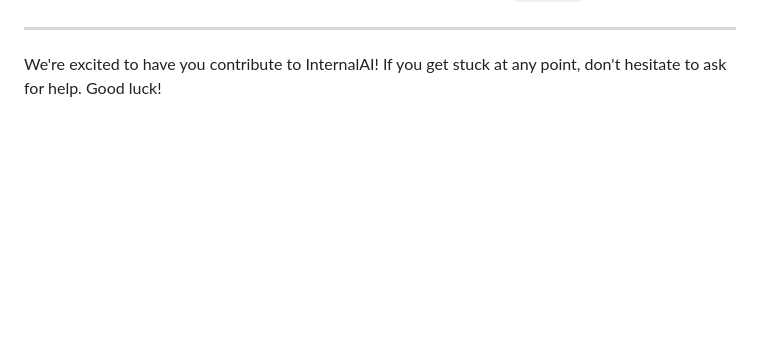
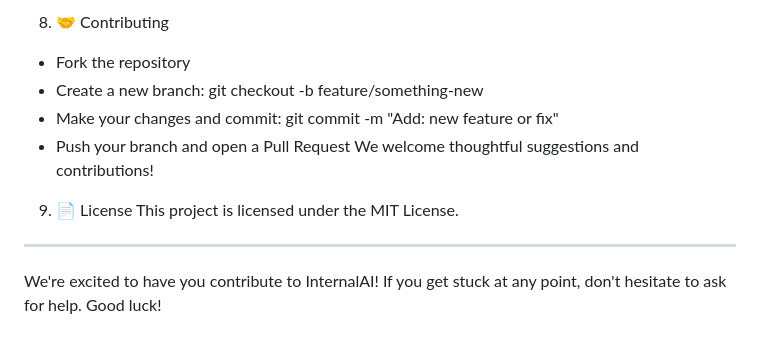
Before and after one commit to KQFFE/InternalAI, a Markdown page: README.md, the part around the change printed below. Rendered like a GitHub page; blank space fills up the shorter version.

```diff
--- a/README.md
+++ b/README.md
@@ -302,3 +413,16 @@ Now, others can review your code!
+8. 🤝 Contributing
+- Fork the repository
+- Create a new branch:
+git checkout -b feature/something-new
+- Make your changes and commit:
+git commit -m "Add: new feature or fix"
+- Push your branch and open a Pull Request
+We welcome thoughtful suggestions and contributions!
+
+9. 📄 License
+This project is licensed under the MIT License.
+
+
 ---
 
 We're excited to have you contribute to InternalAI! If you get stuck at any point, don't hesitate to ask for help. Good luck!
```
Also changed, not shown: other parts of README.md (+111 -0 lines).
